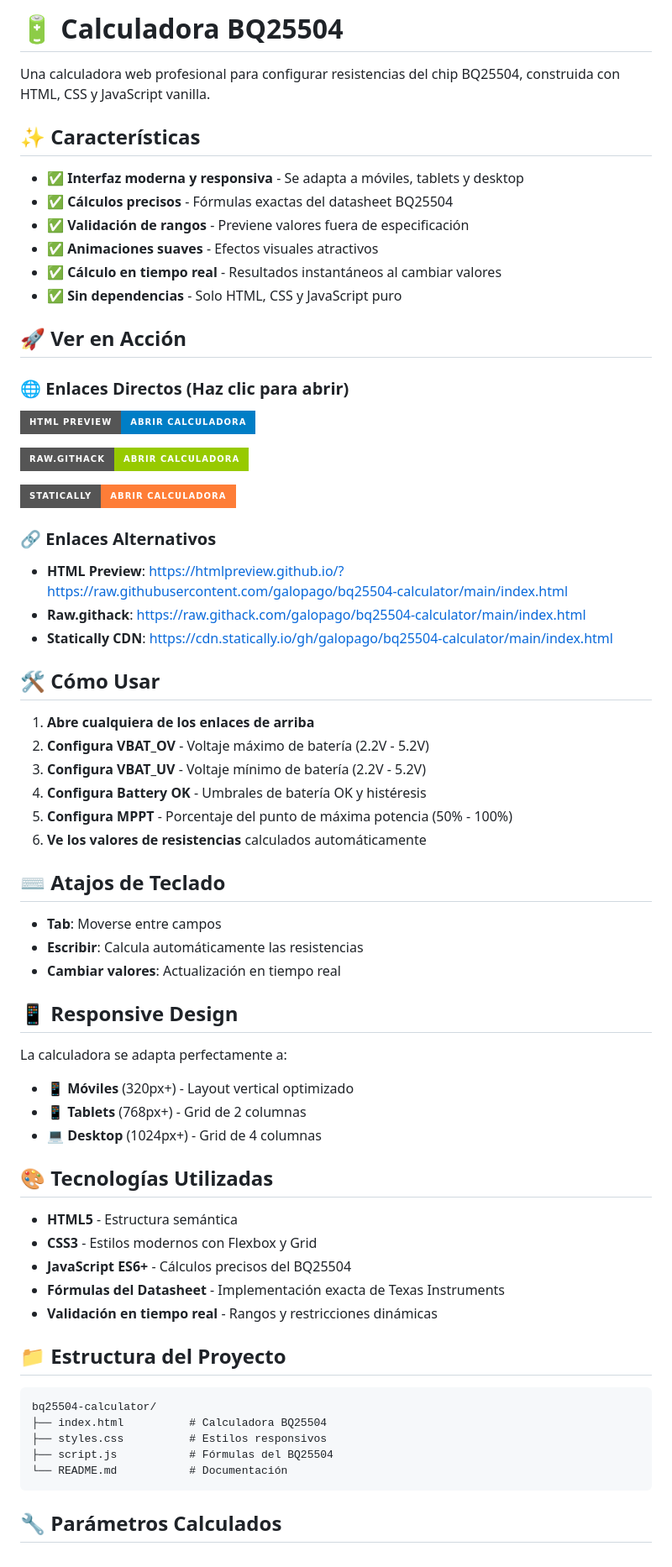
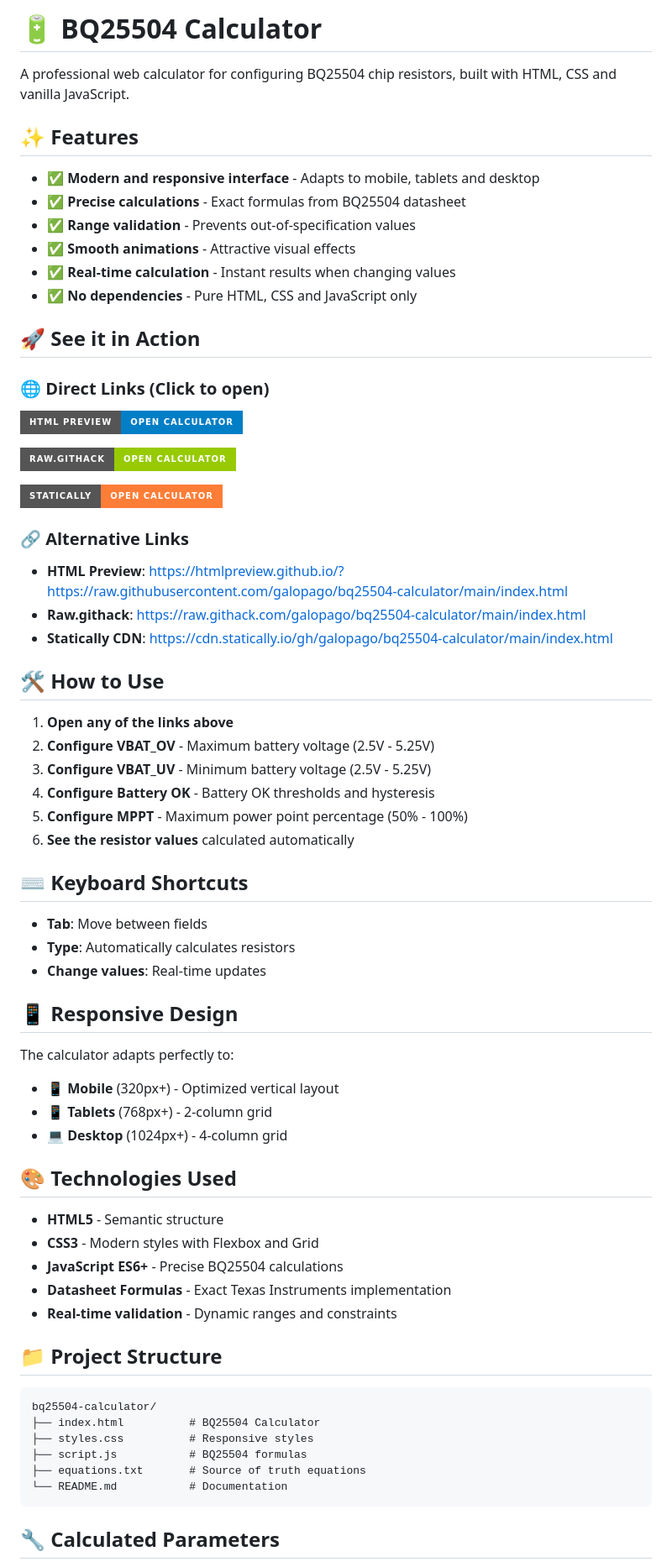
Before and after one commit to galopago/bq25504-calculator, a Markdown page: README.md, the part around one of its changes. Shown at 84% size. Drawn GitHub-style; badges without logos.

Commit message:
Translate README.md to English
- Translate all sections and content to English:
  * Title and description
  * Features and capabilities
  * Usage instructions and keyboard shortcuts
  * Responsive design information
  * Technologies used and project structure
  * Installation and contribution guidelines
  * License and author information
- Update voltage ranges to 2.5V - 5.25V (matching equations.txt)
- Add equations.txt to project structure
- Maintain all formatting, emojis, and badges
- Keep all links and functionality intact

README now fully internationalized for better accessibility.

````diff
--- a/README.md
+++ b/README.md
@@ -1,71 +1,72 @@
-# 🔋 Calculadora BQ25504
+# 🔋 BQ25504 Calculator
 
-Una calculadora web profesional para configurar resistencias del chip BQ25504, construida con HTML, CSS y JavaScript vanilla.
+A professional web calculator for configuring BQ25504 chip resistors, built with HTML, CSS and vanilla JavaScript.
 
-## ✨ Características
+## ✨ Features
 
-- ✅ **Interfaz moderna y responsiva** - Se adapta a móviles, tablets y desktop
-- ✅ **Cálculos precisos** - Fórmulas exactas del datasheet BQ25504
-- ✅ **Validación de rangos** - Previene valores fuera de especificación
-- ✅ **Animaciones suaves** - Efectos visuales atractivos
-- ✅ **Cálculo en tiempo real** - Resultados instantáneos al cambiar valores
-- ✅ **Sin dependencias** - Solo HTML, CSS y JavaScript puro
+- ✅ **Modern and responsive interface** - Adapts to mobile, tablets and desktop
+- ✅ **Precise calculations** - Exact formulas from BQ25504 datasheet
+- ✅ **Range validation** - Prevents out-of-specification values
+- ✅ **Smooth animations** - Attractive visual effects
+- ✅ **Real-time calculation** - Instant results when changing values
+- ✅ **No dependencies** - Pure HTML, CSS and JavaScript only
 
-## 🚀 Ver en Acción
+## 🚀 See it in Action
 
-### 🌐 Enlaces Directos (Haz clic para abrir)
+### 🌐 Direct Links (Click to open)
 
-[![Abrir con HTML Preview](https://img.shields.io/badge/HTML%20Preview-Abrir%20Calculadora-blue?style=for-the-badge&logo=html5)](https://htmlpreview.github.io/?https://raw.githubusercontent.com/galopago/bq25504-calculator/main/index.html)
+[![Open with HTML Preview](https://img.shields.io/badge/HTML%20Preview-Open%20Calculator-blue?style=for-the-badge&logo=html5)](https://htmlpreview.github.io/?https://raw.githubusercontent.com/galopago/bq25504-calculator/main/index.html)
 
-[![Abrir con Raw.githack](https://img.shields.io/badge/Raw.githack-Abrir%20Calculadora-green?style=for-the-badge&logo=github)](https://raw.githack.com/galopago/bq25504-calculator/main/index.html)
+[![Open with Raw.githack](https://img.shields.io/badge/Raw.githack-Open%20Calculator-green?style=for-the-badge&logo=github)](https://raw.githack.com/galopago/bq25504-calculator/main/index.html)
 
-[![Abrir con Statically](https://img.shields.io/badge/Statically-Abrir%20Calculadora-orange?style=for-the-badge&logo=cdn)](https://cdn.statically.io/gh/galopago/bq25504-calculator/main/index.html)
+[![Open with Statically](https://img.shields.io/badge/Statically-Open%20Calculator-orange?style=for-the-badge&logo=cdn)](https://cdn.statically.io/gh/galopago/bq25504-calculator/main/index.html)
 
-### 🔗 Enlaces Alternativos
+### 🔗 Alternative Links
 
 - **HTML Preview**: https://htmlpreview.github.io/?https://raw.githubusercontent.com/galopago/bq25504-calculator/main/index.html
 - **Raw.githack**: https://raw.githack.com/galopago/bq25504-calculator/main/index.html
 - **Statically CDN**: https://cdn.statically.io/gh/galopago/bq25504-calculator/main/index.html
 
-## 🛠️ Cómo Usar
+## 🛠️ How to Use
 
-1. **Abre cualquiera de los enlaces de arriba**
-2. **Configura VBAT_OV** - Voltaje máximo de batería (2.2V - 5.2V)
-3. **Configura VBAT_UV** - Voltaje mínimo de batería (2.2V - 5.2V)
-4. **Configura Battery OK** - Umbrales de batería OK y histéresis
-5. **Configura MPPT** - Porcentaje del punto de máxima potencia (50% - 100%)
-6. **Ve los valores de resistencias** calculados automáticamente
+1. **Open any of the links above**
+2. **Configure VBAT_OV** - Maximum battery voltage (2.5V - 5.25V)
+3. **Configure VBAT_UV** - Minimum battery voltage (2.5V - 5.25V)
+4. **Configure Battery OK** - Battery OK thresholds and hysteresis
+5. **Configure MPPT** - Maximum power point percentage (50% - 100%)
+6. **See the resistor values** calculated automatically
 
-## ⌨️ Atajos de Teclado
+## ⌨️ Keyboard Shortcuts
 
-- **Tab**: Moverse entre campos
-- **Escribir**: Calcula automáticamente las resistencias
-- **Cambiar valores**: Actualización en tiempo real
+- **Tab**: Move between fields
+- **Type**: Automatically calculates resistors
+- **Change values**: Real-time updates
 
 ## 📱 Responsive Design
 
-La calculadora se adapta perfectamente a:
-- 📱 **Móviles** (320px+) - Layout vertical optimizado
-- 📱 **Tablets** (768px+) - Grid de 2 columnas
-- 💻 **Desktop** (1024px+) - Grid de 4 columnas
+The calculator adapts perfectly to:
+- 📱 **Mobile** (320px+) - Optimized vertical layout
+- 📱 **Tablets** (768px+) - 2-column grid
+- 💻 **Desktop** (1024px+) - 4-column grid
 
-## 🎨 Tecnologías Utilizadas
+## 🎨 Technologies Used
 
-- **HTML5** - Estructura semántica
-- **CSS3** - Estilos modernos con Flexbox y Grid
-- **JavaScript ES6+** - Cálculos precisos del BQ25504
-- **Fórmulas del Datasheet** - Implementación exacta de Texas Instruments
-- **Validación en tiempo real** - Rangos y restricciones dinámicas
+- **HTML5** - Semantic structure
+- **CSS3** - Modern styles with Flexbox and Grid
+- **JavaScript ES6+** - Precise BQ25504 calculations
+- **Datasheet Formulas** - Exact Texas Instruments implementation
+- **Real-time validation** - Dynamic ranges and constraints
 
-## 📁 Estructura del Proyecto
+## 📁 Project Structure
 
 ```
 bq25504-calculator/
-├── index.html          # Calculadora BQ25504
-├── styles.css          # Estilos responsivos
-├── script.js           # Fórmulas del BQ25504
-└── README.md           # Documentación
+├── index.html          # BQ25504 Calculator
+├── styles.css          # Responsive styles
+├── script.js           # BQ25504 formulas
+├── equations.txt       # Source of truth equations
+└── README.md           # Documentation
 ```
 
-## 🔧 Parámetros Calculados
+## 🔧 Calculated Parameters
 
````
Also changed, not shown: other parts of README.md (+20 -20 lines).
